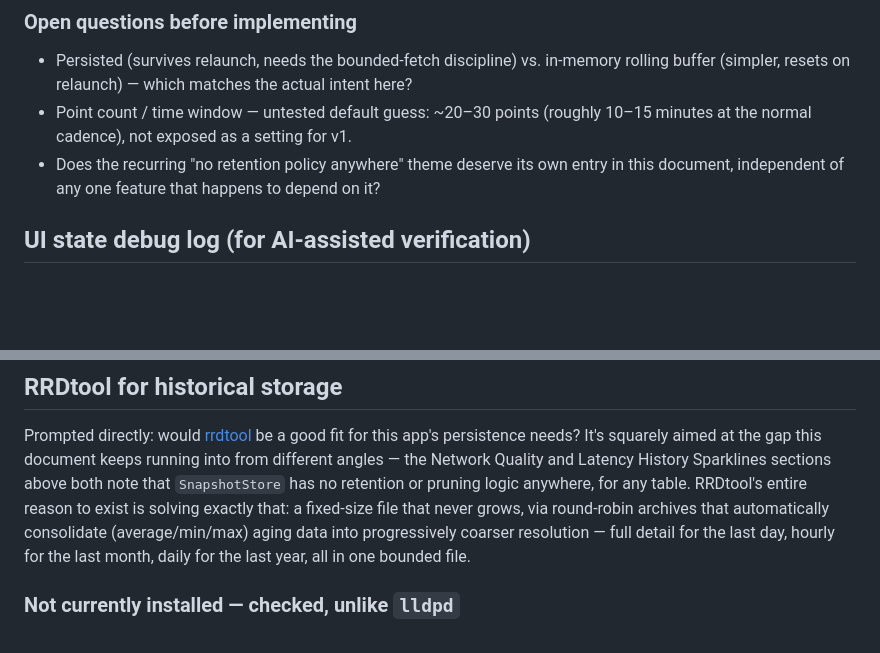
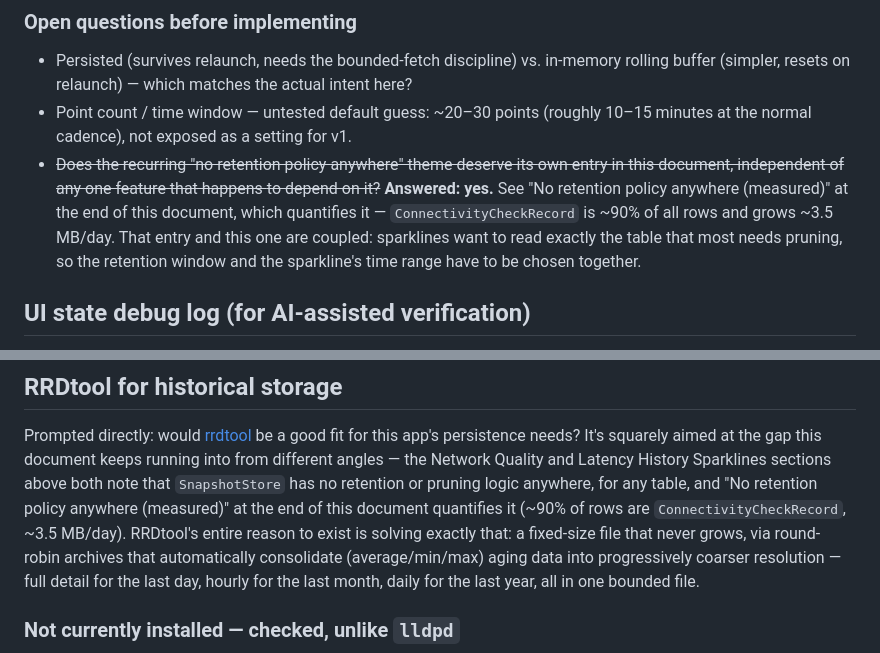
Before and after one commit to PJorgens61/NMS, a Markdown page: DESIGN-NOTES.md, 2 parts joined by grey strips. Drawn GitHub-style; blank space fills up the shorter version.

```diff
--- a/DESIGN-NOTES.md
+++ b/DESIGN-NOTES.md
@@ -582,9 +582,14 @@ either way.
 - Point count / time window — untested default guess: ~20–30 points
   (roughly 10–15 minutes at the normal cadence), not exposed as a setting
   for v1.
-- Does the recurring "no retention policy anywhere" theme deserve its own
-  entry in this document, independent of any one feature that happens to
-  depend on it?
+- ~~Does the recurring "no retention policy anywhere" theme deserve its
+  own entry in this document, independent of any one feature that happens
+  to depend on it?~~ **Answered: yes.** See "No retention policy anywhere
+  (measured)" at the end of this document, which quantifies it —
+  `ConnectivityCheckRecord` is ~90% of all rows and grows ~3.5 MB/day.
+  That entry and this one are coupled: sparklines want to read exactly
+  the table that most needs pruning, so the retention window and the
+  sparkline's time range have to be chosen together.
 
 ## UI state debug log (for AI-assisted verification)
 
@@ -1047,7 +1052,9 @@ be a good fit for this app's persistence needs? It's squarely aimed at the
 gap this document keeps running into from different angles — the Network
 Quality and Latency History Sparklines sections above both note that
 `SnapshotStore` has no retention or pruning logic anywhere, for any
-table. RRDtool's entire reason to exist is solving exactly that: a
+table, and "No retention policy anywhere (measured)" at the end of this
+document quantifies it (~90% of rows are `ConnectivityCheckRecord`, ~3.5
+MB/day). RRDtool's entire reason to exist is solving exactly that: a
 fixed-size file that never grows, via round-robin archives that
 automatically consolidate (average/min/max) aging data into progressively
 coarser resolution — full detail for the last day, hourly for the last
```
Also changed, not shown: other parts of DESIGN-NOTES.md (+99 -0 lines).
